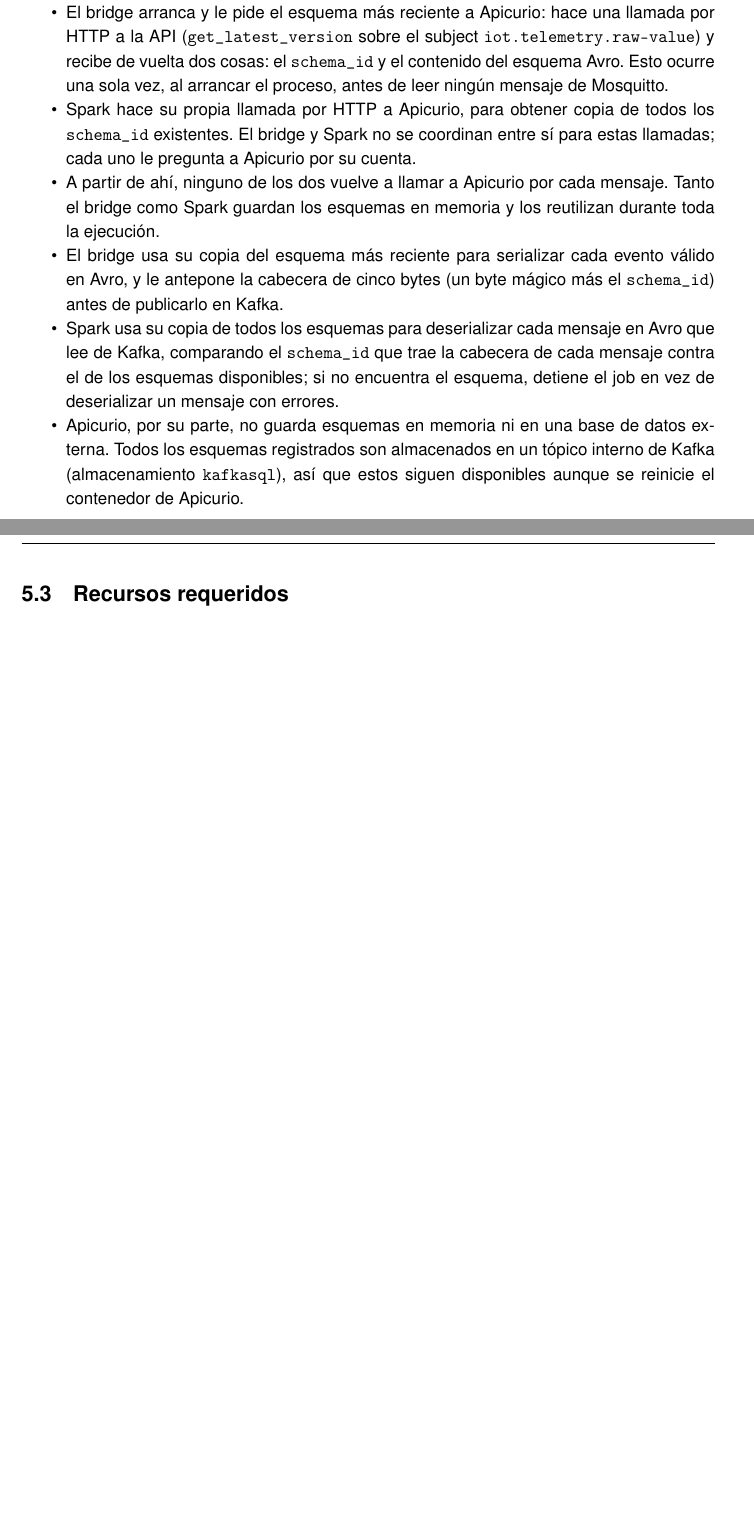
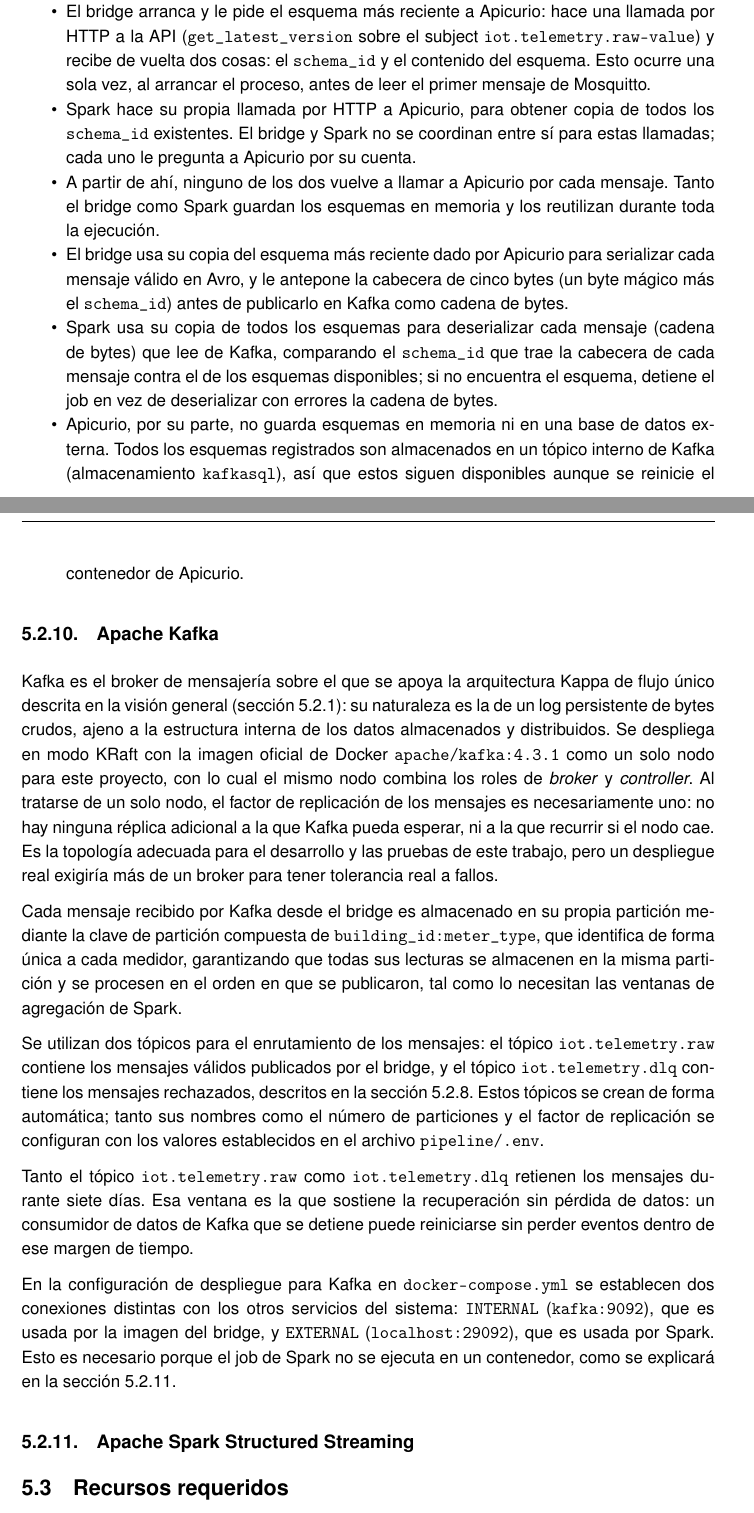
Before and after one commit to paterninausa/uea_tfm, a LaTeX document (docs/main.tex, which reads docs/capitulos/Desarrollo.tex): two parts of pages 34 and 35 of 42 before the commit and two parts of pages 34 and 35 of 43 after it, joined at a grey line, cut so that both start at the same text, the shorter picture padded with empty space. Compiled offline with pdfLaTeX.

Commit message:
seccion de kafka

```diff
--- a/docs/capitulos/Desarrollo.tex
+++ b/docs/capitulos/Desarrollo.tex
@@ -297,14 +299,29 @@
 Los aspectos más importantes del funcionamiento de Apicurio dentro del pipeline son los siguientes:
 
 \begin{itemize}
-  \item Apicurio comprueba que cada esquema que se le envía para registrar sea sintácticamente válido como Avro. Adicionalmente comprueba que cada esquema nuevo sea compatible con todas las versiones de esquemas anteriores, no solo con el último. Si el esquema nuevo no pasa estas comprobaciones, se rechaza el registro.
-  \item El bridge arranca y le pide el esquema más reciente a Apicurio: hace una llamada por HTTP a la API (\texttt{get\_latest\_version} sobre el subject \texttt{iot.telemetry.raw-value}) y recibe de vuelta dos cosas: el \texttt{schema\_id} y el contenido del esquema Avro. Esto ocurre una sola vez, al arrancar el proceso, antes de leer ningún mensaje de Mosquitto.
+  \item Apicurio comprueba que cada esquema que se le envía para su registro sea sintácticamente válido para serializar los mensajes a Avro. Adicionalmente comprueba que cada esquema nuevo sea compatible con todas las versiones de esquemas anteriores, no solo con el último. Si el esquema nuevo no pasa estas comprobaciones, se rechaza el registro.
+  \item El bridge arranca y le pide el esquema más reciente a Apicurio: hace una llamada por HTTP a la API (\texttt{get\_latest\_version} sobre el subject \texttt{iot.telemetry.raw-value}) y recibe de vuelta dos cosas: el \texttt{schema\_id} y el contenido del esquema. Esto ocurre una sola vez, al arrancar el proceso, antes de leer el primer mensaje de Mosquitto.
   \item Spark hace su propia llamada por HTTP a Apicurio, para obtener copia de todos los \texttt{schema\_id} existentes. El bridge y Spark no se coordinan entre sí para estas llamadas; cada uno le pregunta a Apicurio por su cuenta.
   \item A partir de ahí, ninguno de los dos vuelve a llamar a Apicurio por cada mensaje. Tanto el bridge como Spark guardan los esquemas en memoria y los reutilizan durante toda la ejecución.
-  \item El bridge usa su copia del esquema más reciente para serializar cada evento válido en Avro, y le antepone la cabecera de cinco bytes (un byte mágico más el \texttt{schema\_id}) antes de publicarlo en Kafka.
-  \item Spark usa su copia de todos los esquemas para deserializar cada mensaje en Avro que lee de Kafka, comparando el \texttt{schema\_id} que trae la cabecera de cada mensaje contra el de los esquemas disponibles; si no encuentra el esquema, detiene el job en vez de deserializar un mensaje con errores.
+  \item El bridge usa su copia del esquema más reciente dado por Apicurio para serializar cada mensaje válido en Avro, y le antepone la cabecera de cinco bytes (un byte mágico más el \texttt{schema\_id}) antes de publicarlo en Kafka como cadena de bytes.
+  \item Spark usa su copia de todos los esquemas para deserializar cada mensaje (cadena de bytes) que lee de Kafka, comparando el \texttt{schema\_id} que trae la cabecera de cada mensaje contra el de los esquemas disponibles; si no encuentra el esquema, detiene el job en vez de deserializar con errores la cadena de bytes.
   \item Apicurio, por su parte, no guarda esquemas en memoria ni en una base de datos externa. Todos los esquemas registrados son almacenados en un tópico interno de Kafka (almacenamiento \texttt{kafkasql}), así que estos siguen disponibles aunque se reinicie el contenedor de Apicurio.
 \end{itemize}
+
+\subsection{Apache Kafka}
+
+Kafka es el broker de mensajería sobre el que se apoya la arquitectura Kappa de flujo único descrita en la visión general (sección~\ref{sec:vision-general-arquitectura}): su naturaleza es la de un log persistente de bytes crudos, ajeno a la estructura interna de los datos almacenados y distribuidos. Se despliega en modo KRaft con la imagen oficial de Docker \texttt{apache/kafka:4.3.1} como un solo nodo para este proyecto, con lo cual el mismo nodo combina los roles de \textit{broker} y \textit{controller}. Al tratarse de un solo nodo, el factor de replicación de los mensajes es necesariamente uno: no hay ninguna réplica adicional a la que Kafka pueda esperar, ni a la que recurrir si el nodo cae. Es la topología adecuada para el desarrollo y las pruebas de este trabajo, pero un despliegue real exigiría más de un broker para tener tolerancia real a fallos.
+
+Cada mensaje recibido por Kafka desde el bridge es almacenado en su propia partición mediante la clave de partición compuesta de \texttt{building\_id:meter\_type}, que identifica de forma única a cada medidor, garantizando que todas sus lecturas se almacenen en la misma partición y se procesen en el orden en que se publicaron, tal como lo necesitan las ventanas de agregación de Spark.
+
+Se utilizan dos tópicos para el enrutamiento de los mensajes: el tópico \texttt{iot.telemetry.raw} contiene los mensajes válidos publicados por el bridge, y el tópico \texttt{iot.telemetry.dlq} contiene los mensajes rechazados, descritos en la sección~\ref{sec:bridge-mqtt-kafka}. Estos tópicos se crean de forma automática; tanto sus nombres como el número de particiones y el factor de replicación se configuran con los valores establecidos en el archivo \texttt{pipeline/.env}.
+
+Tanto el tópico \texttt{iot.telemetry.raw} como \texttt{iot.telemetry.dlq} retienen los mensajes durante siete días. Esa ventana es la que sostiene la recuperación sin pérdida de datos: un consumidor de datos de Kafka que se detiene puede reiniciarse sin perder eventos dentro de ese margen de tiempo.
+
+En la configuración de despliegue para Kafka en \texttt{docker-compose.yml} se establecen dos conexiones distintas con los otros servicios del sistema: \texttt{INTERNAL} (\texttt{kafka:9092}), que es usada por la imagen del bridge, y \texttt{EXTERNAL} (\texttt{localhost:29092}), que es usada por Spark. Esto es necesario porque el job de Spark no se ejecuta en un contenedor, como se explicará en la sección~\ref{sec:spark-structured-streaming}.
+
+\subsection{Apache Spark Structured Streaming}
+\label{sec:spark-structured-streaming}
 
 \section{Recursos requeridos}
 En este apartado debes enumerar los recursos que has utilizado para la ejecución del proyecto (recursos técnicos, dispositivos, material de laboratorio, asistencia de expertos, etc.). Si bien, en la sección donde se describe Metodología y Herramientas empleadas, se describen en detalle las mismas, en esta sección, únicamente debes enumerarlas.
```
Also changed, not shown: docs/main.pdf, docs/capitulos/Desarrollo.tex (8 more changed lines).
